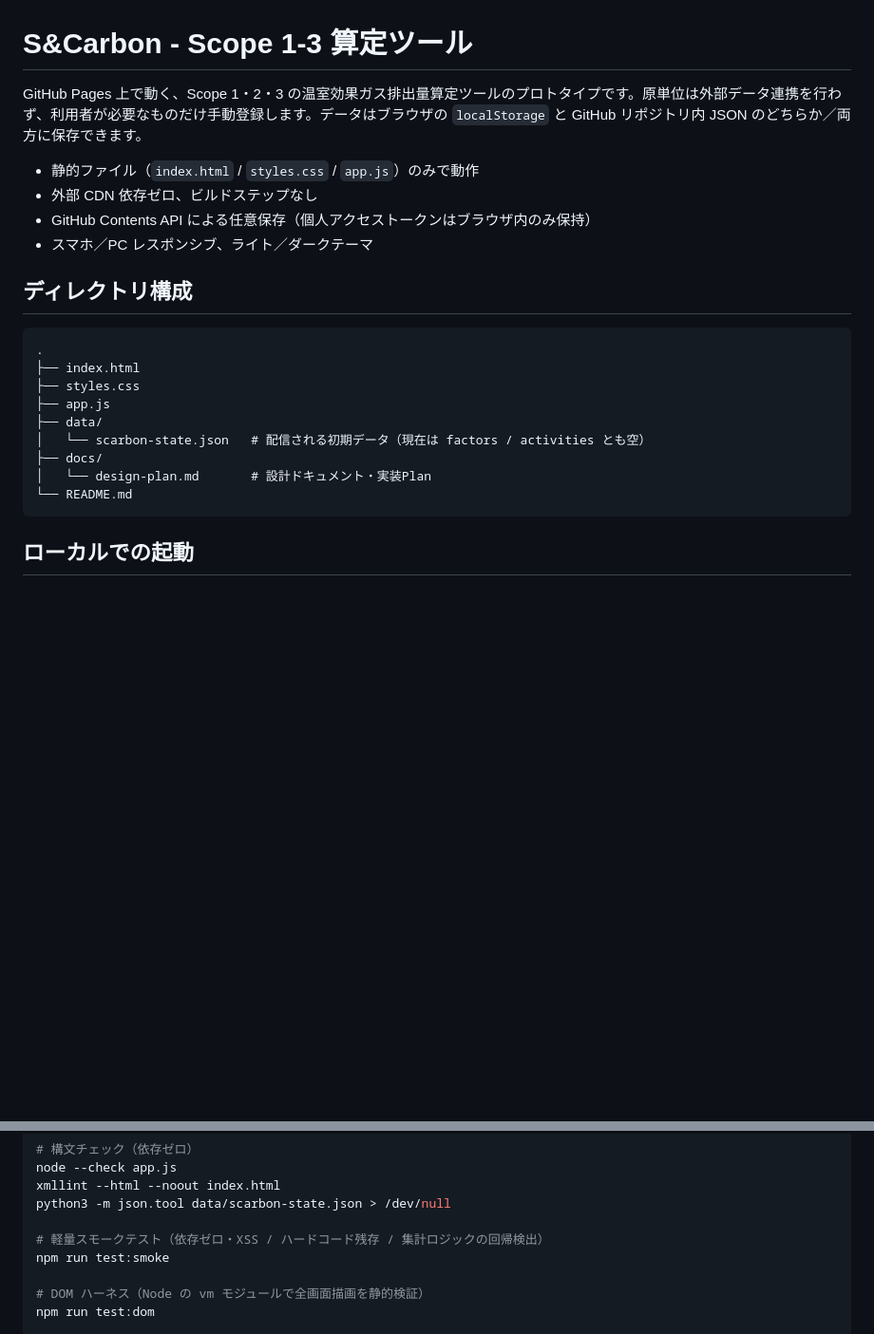
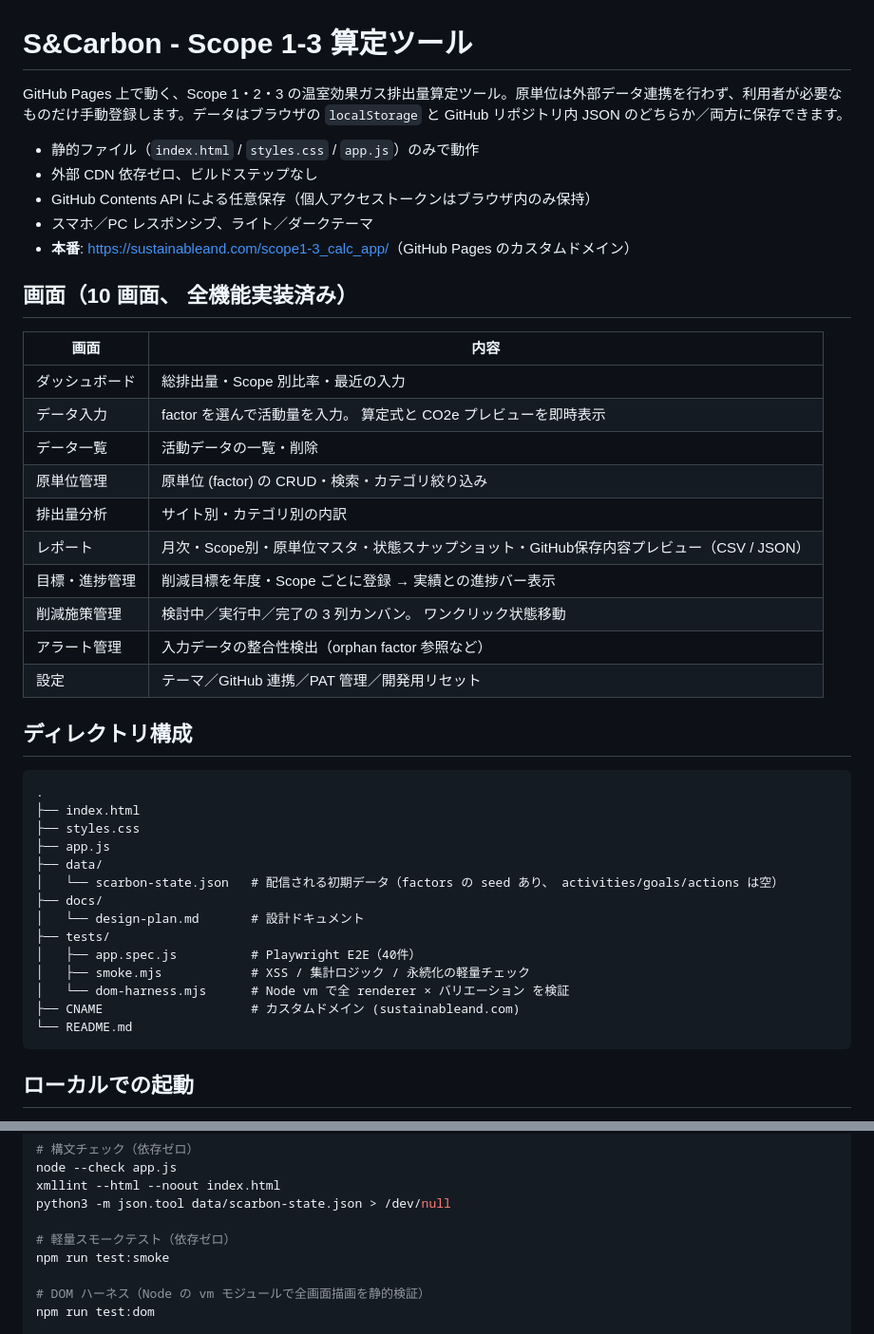
Before and after one commit to take-sustainableand/scope1-3_calc_app, a Markdown page: README.md, 2 parts joined by grey strips. Shown at 95% size. GitHub-like rendering; blank space fills up the shorter version.

````diff
--- a/README.md
+++ b/README.md
@@ -1,11 +1,27 @@
 # S&Carbon - Scope 1-3 算定ツール
 
-GitHub Pages 上で動く、Scope 1・2・3 の温室効果ガス排出量算定ツールのプロトタイプです。原単位は外部データ連携を行わず、利用者が必要なものだけ手動登録します。データはブラウザの `localStorage` と GitHub リポジトリ内 JSON のどちらか／両方に保存できます。
+GitHub Pages 上で動く、Scope 1・2・3 の温室効果ガス排出量算定ツール。原単位は外部データ連携を行わず、利用者が必要なものだけ手動登録します。データはブラウザの `localStorage` と GitHub リポジトリ内 JSON のどちらか／両方に保存できます。
 
 - 静的ファイル（`index.html` / `styles.css` / `app.js`）のみで動作
 - 外部 CDN 依存ゼロ、ビルドステップなし
 - GitHub Contents API による任意保存（個人アクセストークンはブラウザ内のみ保持）
 - スマホ／PC レスポンシブ、ライト／ダークテーマ
+- **本番**: <https://sustainableand.com/scope1-3_calc_app/>（GitHub Pages のカスタムドメイン）
+
+## 画面（10 画面、 全機能実装済み）
+
+| 画面 | 内容 |
+| --- | --- |
+| ダッシュボード | 総排出量・Scope 別比率・最近の入力 |
+| データ入力 | factor を選んで活動量を入力。 算定式と CO2e プレビューを即時表示 |
+| データ一覧 | 活動データの一覧・削除 |
+| 原単位管理 | 原単位 (factor) の CRUD・検索・カテゴリ絞り込み |
+| 排出量分析 | サイト別・カテゴリ別の内訳 |
+| レポート | 月次・Scope別・原単位マスタ・状態スナップショット・GitHub保存内容プレビュー（CSV / JSON） |
+| 目標・進捗管理 | 削減目標を年度・Scope ごとに登録 → 実績との進捗バー表示 |
+| 削減施策管理 | 検討中／実行中／完了の 3 列カンバン。 ワンクリック状態移動 |
+| アラート管理 | 入力データの整合性検出（orphan factor 参照など） |
+| 設定 | テーマ／GitHub 連携／PAT 管理／開発用リセット |
 
 ## ディレクトリ構成
 
@@ -15,9 +31,14 @@ GitHub Pages 上で動く、Scope 1・2・3 の温室効果ガス排出量算定
 ├── styles.css
 ├── app.js
 ├── data/
-│   └── scarbon-state.json   # 配信される初期データ（現在は factors / activities とも空）
+│   └── scarbon-state.json   # 配信される初期データ（factors の seed あり、 activities/goals/actions は空）
 ├── docs/
-│   └── design-plan.md       # 設計ドキュメント・実装Plan
+│   └── design-plan.md       # 設計ドキュメント
+├── tests/
+│   ├── app.spec.js          # Playwright E2E（40件）
+│   ├── smoke.mjs            # XSS / 集計ロジック / 永続化の軽量チェック
+│   └── dom-harness.mjs      # Node vm で全 renderer × バリエーション を検証
+├── CNAME                    # カスタムドメイン (sustainableand.com)
 └── README.md
 ```
 
@@ -38,7 +59,7 @@ node --check app.js
 xmllint --html --noout index.html
 python3 -m json.tool data/scarbon-state.json > /dev/null
 
-# 軽量スモークテスト（依存ゼロ・XSS / ハードコード残存 / 集計ロジックの回帰検出）
+# 軽量スモークテスト（依存ゼロ）
 npm run test:smoke
 
 # DOM ハーネス（Node の vm モジュールで全画面描画を静的検証）
````
Also changed, not shown: other parts of README.md (+47 -27 lines).
